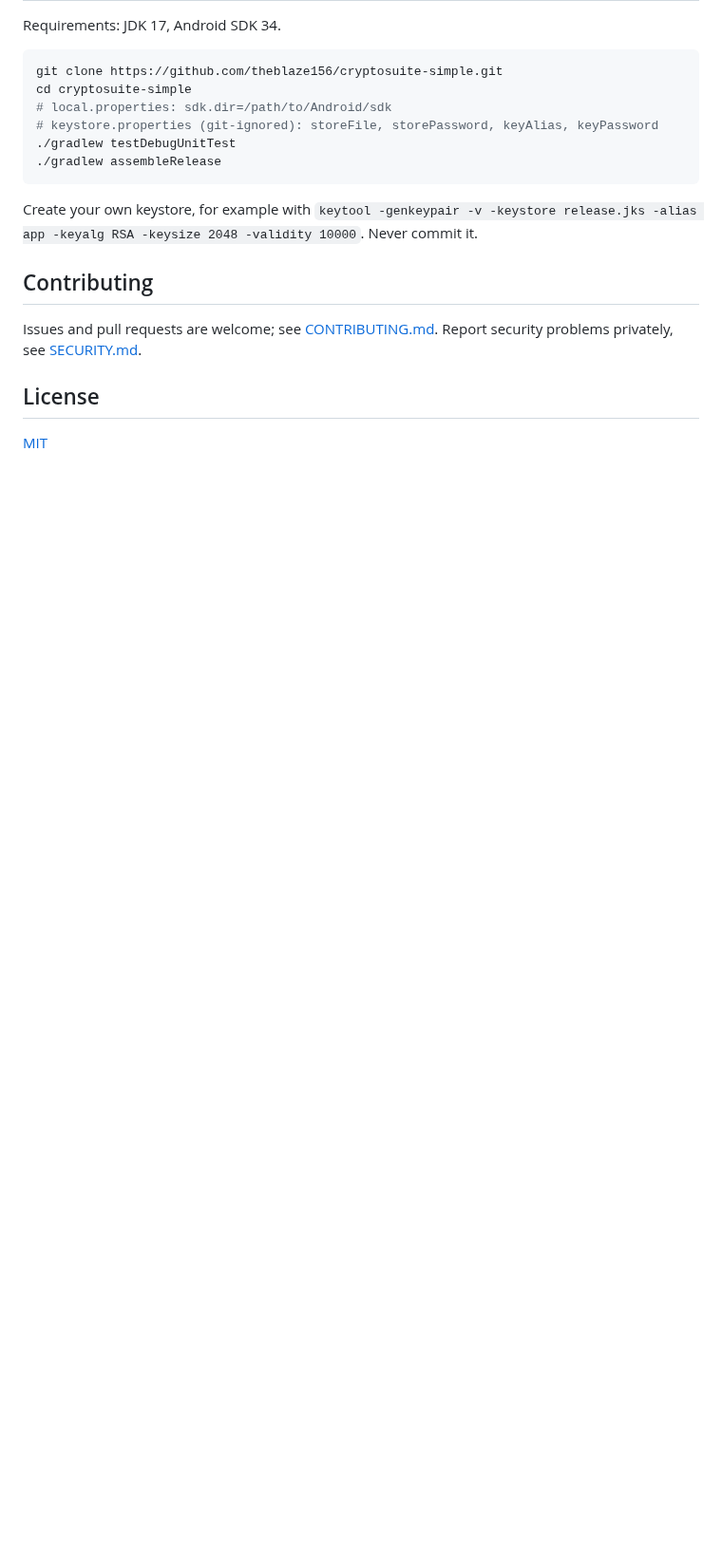
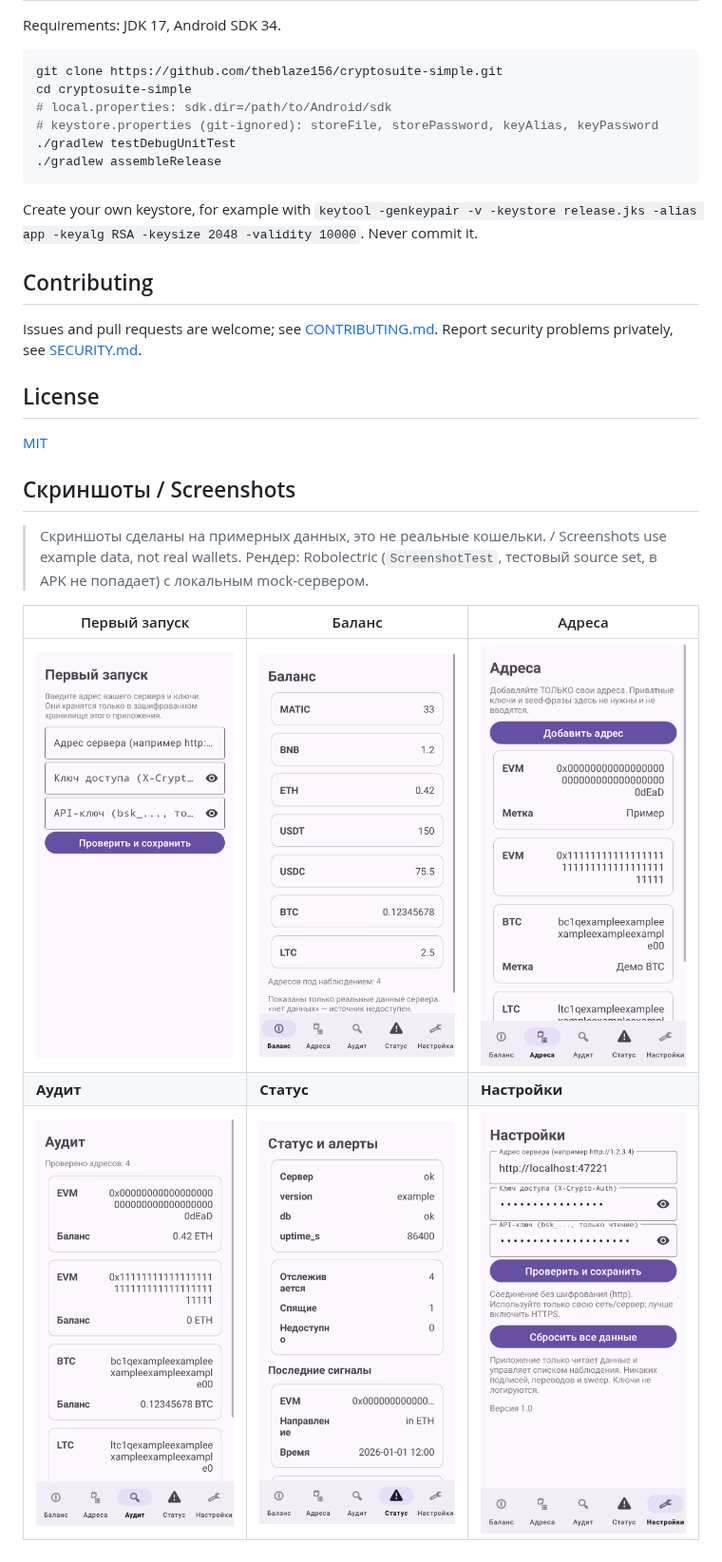
Before and after one commit to theblaze156/cryptosuite-simple, a Markdown page: README.md, the part around the change. Shown at 95% size. Drawn GitHub-style; pictures changed too: docs/screenshots/0_setup.png (added), docs/screenshots/1_balance.png (added), docs/screenshots/2_addresses.png (added); blank space fills up the shorter version.

Commit message:
Add README screenshots (example data, Robolectric render)

```diff
--- a/README.md
+++ b/README.md
@@ -70,3 +70,14 @@ Issues and pull requests are welcome; see [CONTRIBUTING.md](CONTRIBUTING.md). Re
 ## License
 
 [MIT](LICENSE)
+
+## Скриншоты / Screenshots
+
+> Скриншоты сделаны на примерных данных, это не реальные кошельки. / Screenshots use example data, not real wallets.
+> Рендер: Robolectric (`ScreenshotTest`, тестовый source set, в APK не попадает) с локальным mock-сервером.
+
+| Первый запуск | Баланс | Адреса |
+|---|---|---|
+| ![Первый запуск](docs/screenshots/0_setup.png) | ![Баланс](docs/screenshots/1_balance.png) | ![Адреса](docs/screenshots/2_addresses.png) |
+| **Аудит** | **Статус** | **Настройки** |
+| ![Аудит](docs/screenshots/3_audit.png) | ![Статус](docs/screenshots/4_status.png) | ![Настройки](docs/screenshots/5_settings.png) |
```
Also changed, not shown: 2 other files.
